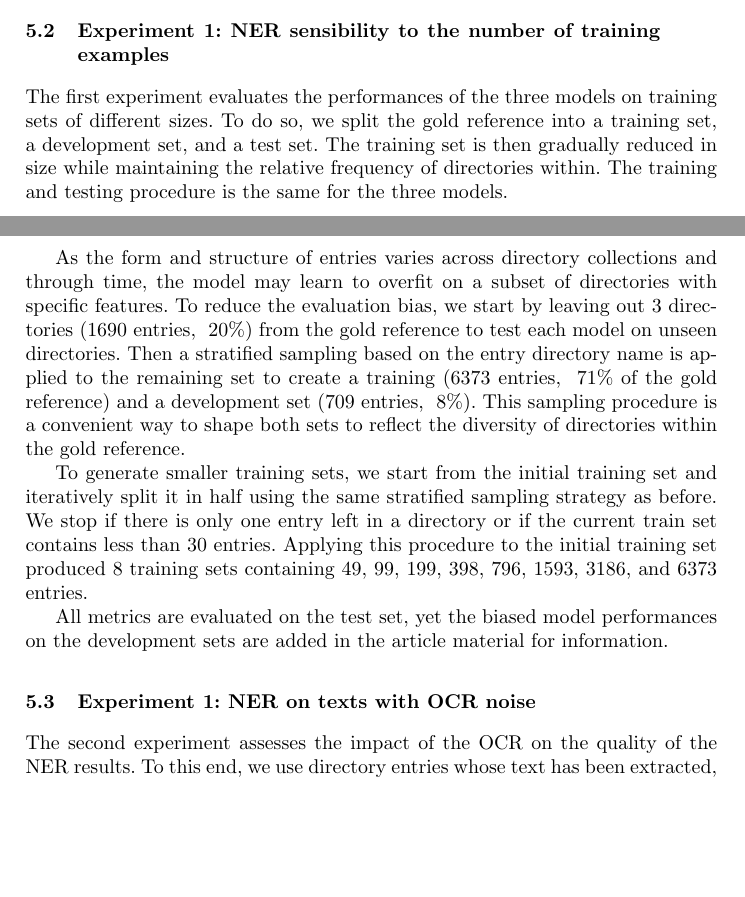
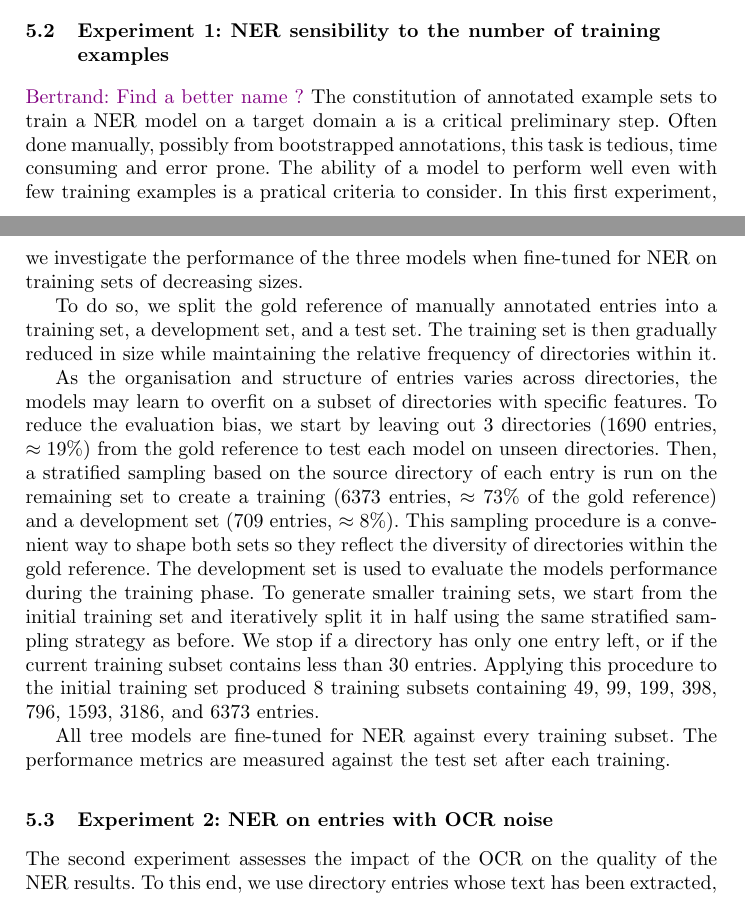
Before and after one commit to soduco/paper-ner-bench-das22, a LaTeX paper (src-latex/main-paper.tex, which reads src-latex/parts/50-xp-setup.tex): two parts of pages 12 and 13 of 19, joined at a grey line, cut so that both start at the same text, the shorter picture padded with empty space. Compiled offline with pdfLaTeX.

Commit message:
Shortened 5.2

```diff
--- a/src-latex/parts/50-xp-setup.tex
+++ b/src-latex/parts/50-xp-setup.tex
@@ -57,30 +56,35 @@ while only 2 over 4 entities are matched in the reference (recall). It follows a
 \end{figure}
 
 
-
 \subsection{Experiment 1: NER sensibility to the number of training examples}
 \label{subsection:experiment-1}
-The first experiment evaluates the performances of the three models on training sets of different sizes.
-To do so, we split the gold reference into a training set, a development set, and a test set. The training set is then gradually reduced in size while maintaining the relative frequency of directories within.
-The training and testing procedure is the same for the three models.
+\bertrand{Find a better name ?}
+The constitution of annotated example sets to train a NER model on a target domain a is a critical preliminary step.
+Often done manually, possibly from bootstrapped annotations, this task is tedious, time consuming and error prone.
+The ability of a model to perform well even with few training examples is a pratical criteria to consider.
+In this first experiment, we investigate the performance of the three models when fine-tuned for NER on training sets of decreasing sizes.
 
-As the form and structure of entries varies across directory collections and through time, the model may learn to overfit on a subset of directories with specific features.
-To reduce the evaluation bias, we start by leaving out 3 directories (1690 entries, ~20\%) from the gold reference to test each model on unseen directories.
-Then a stratified sampling based on the entry directory name is applied to the remaining set to create a training (6373 entries, ~71\% of the gold reference) and a development set (709 entries, ~8\%).
-This sampling procedure is a convenient way to shape both sets to reflect the diversity of directories within the gold reference.
+To do so, we split the gold reference of manually annotated entries into a training set, a development set, and a test set.
+The training set is then gradually reduced in size while maintaining the relative frequency of directories within it.
 
+As the organisation and structure of entries varies across directories, the models may learn to overfit on a subset of directories with specific features.
+To reduce the evaluation bias, we start by leaving out 3 directories (1690 entries, $\approx 19\%$) from the gold reference to test each model on unseen directories.
+Then, a stratified sampling based on the source directory of each entry is run on the remaining set to create a training (6373 entries, $\approx 73\%$ of the gold reference) and a development set (709 entries, $\approx 8\%$).
+This sampling procedure is a convenient way to shape both sets so they reflect the diversity of directories within the gold reference.
+The development set is used to evaluate the models performance during the training phase.
 To generate smaller training sets, we start from the initial training set and iteratively split it in half using the same stratified sampling strategy as before.
-We stop if there is only one entry left in a directory or if the current train set contains less than 30 entries.
-Applying this procedure to the initial training set produced 8 training sets containing 49, 99, 199, 398, 796, 1593, 3186, and 6373 entries.
+We stop if a directory has only one entry left, or if the current training subset contains less than 30 entries.
+Applying this procedure to the initial training set produced 8 training subsets containing 49, 99, 199, 398, 796, 1593, 3186, and 6373 entries.
 
-% Move to metrics ?
-All metrics are evaluated on the test set, yet the biased model performances on the development sets are added in the article material for information.
+All tree models are fine-tuned for NER against every training subset.
+The performance metrics are measured against the test set after each training.
 
 
+% Move to results
+%All metrics are evaluated on the test set, yet the biased model performances on the development sets are added in the article material for information.
 
 
-
-\subsection{Experiment 1: NER on texts with OCR noise}
+\subsection{Experiment 2: NER on entries with OCR noise}
 \label{subsection:experiment-2}
 The second experiment assesses the impact of the OCR on the quality of the NER results. To this end, we use directory entries whose text has been extracted, corrected, and annotated manually (see Section 3). This reference text is aligned with the text produced on the same entries by Tesseract and PERO OCR. The named entities annotated in the reference text are then projected into the OCRed texts. To make sure that all training, development, and test datasets contain the same annotations, only the entries for which the same number of annotations are found in the reference text and in the OCRised texts are kept. Finally, the reference text and the PERO OCR text are divided into three datasets, using the same method as in Experiment 1. An additional test file is generated from the text produced by Tesseract with the same entries as the test files produced from the reference and PERO OCR texts.
 
```
Also changed, not shown: src-latex/parts/50-xp-setup.tex (1 more changed lines).
